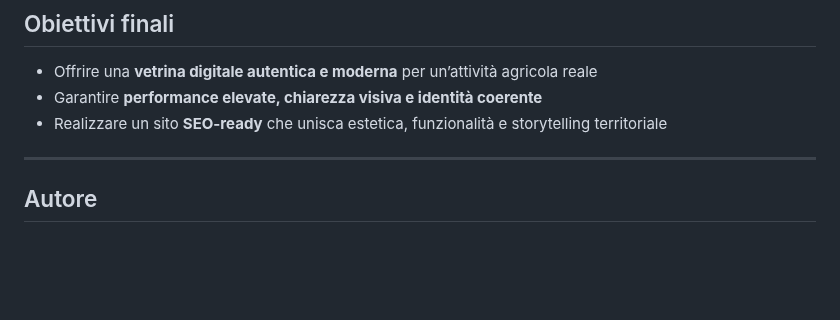
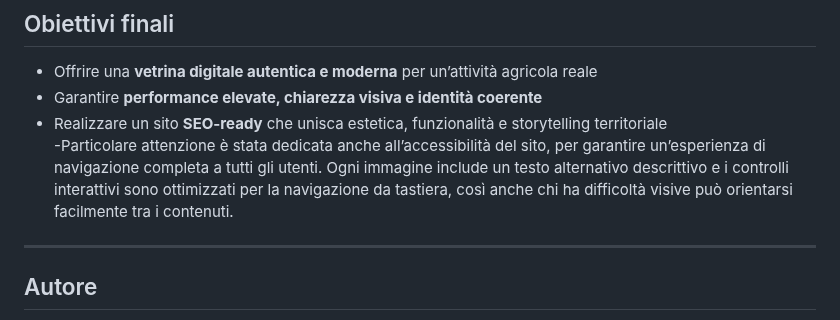
Before and after one commit to simonesugliano/sito-agriturismo-reale, a Markdown page: README.md, the part around the change. GitHub-like rendering; blank space fills up the shorter version.

Commit message:
spiego approccio accessibilità del sito

```diff
--- a/README.md
+++ b/README.md
@@ -113,6 +113,8 @@ Quando verrà rimossa, la struttura SEO è già pronta a **scalare i risultati l
 - Offrire una **vetrina digitale autentica e moderna** per un’attività agricola reale
 - Garantire **performance elevate, chiarezza visiva e identità coerente**
 - Realizzare un sito **SEO-ready** che unisca estetica, funzionalità e storytelling territoriale
+-Particolare attenzione è stata dedicata anche all’accessibilità del sito, per garantire un’esperienza di navigazione completa a tutti gli utenti.
+Ogni immagine include un testo alternativo descrittivo e i controlli interattivi sono ottimizzati per la navigazione da tastiera, così anche chi ha difficoltà visive può orientarsi facilmente tra i contenuti.
 
 ---
 
```
